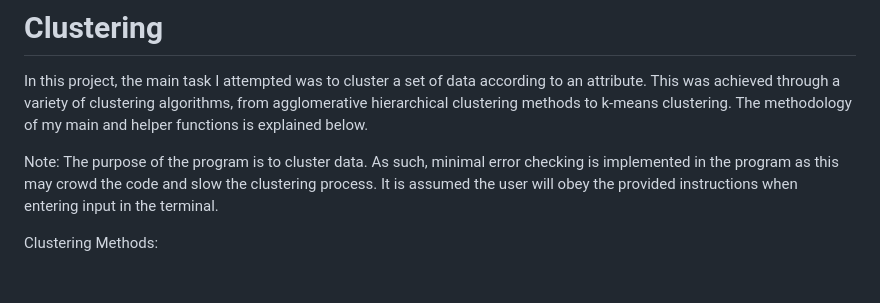
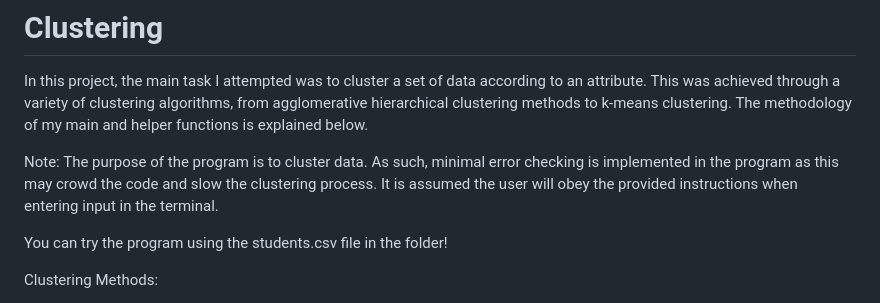
Before and after one commit to rishims/miscellaneous, a Markdown page: README.md, the part around the change. GitHub-like rendering; blank space fills up the shorter version.

```diff
--- a/README.md
+++ b/README.md
@@ -13,6 +13,8 @@ This was my final project for my Data Analysis & Exploration class, where I look
 In this project, the main task I attempted was to cluster a set of data according to an attribute. This was achieved through a variety of clustering algorithms, from agglomerative hierarchical clustering methods to k-means clustering. The methodology of my main and helper functions is explained below.
 
 Note: The purpose of the program is to cluster data. As such, minimal error checking is implemented in the program as this may crowd the code and slow the clustering process. It is assumed the user will obey the provided instructions when entering input in the terminal.
+
+You can try the program using the students.csv file in the folder!
 
 Clustering Methods:
 
```
